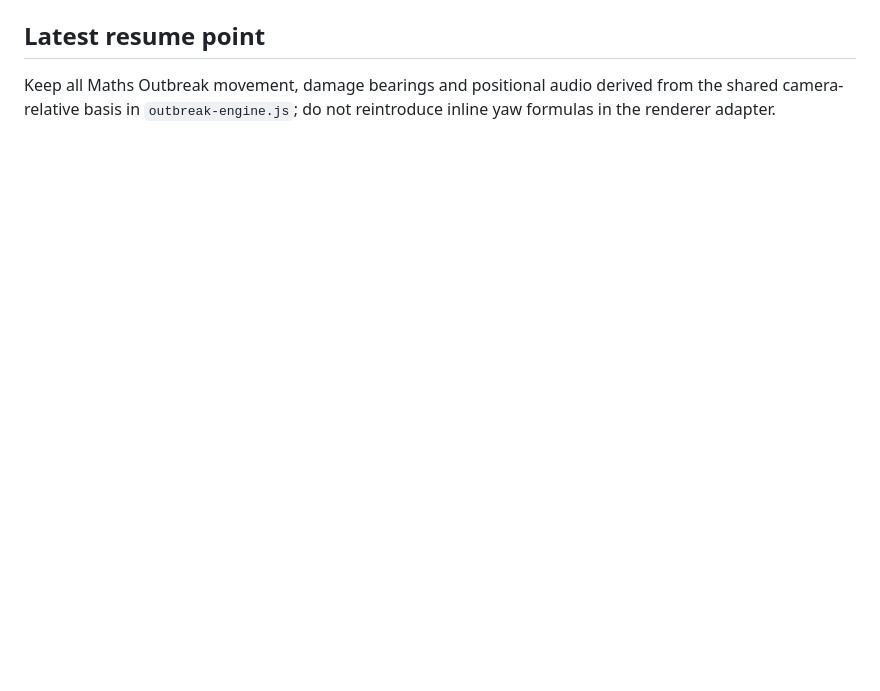
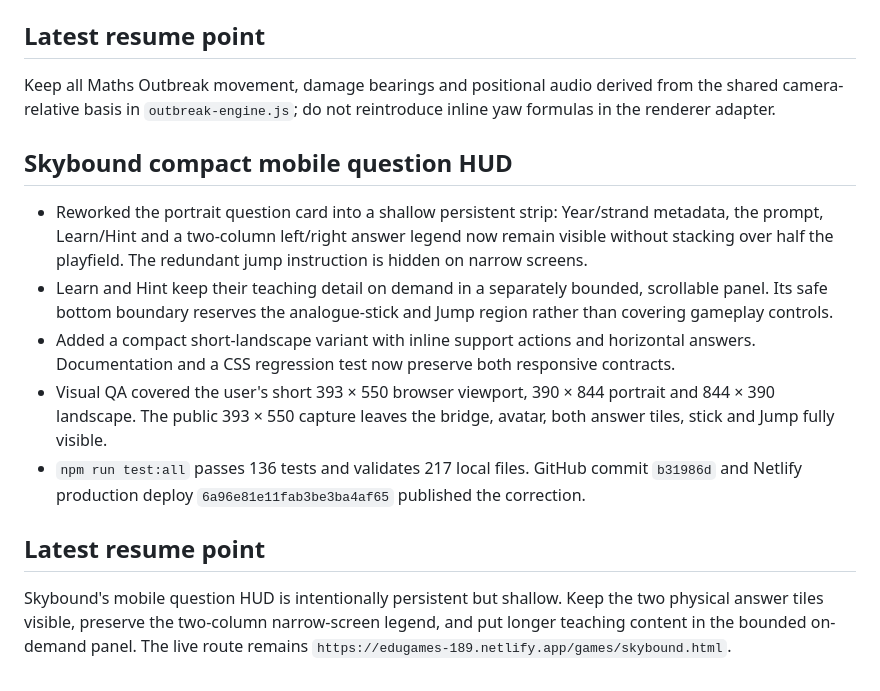
Before and after one commit to fahimc/questlearn-uk, a Markdown page: agents/history/2026-08-29-questlearn-launch-compacted.md, the part around the change. Rendered like a GitHub page; blank space fills up the shorter version.

Commit message:
Record Skybound mobile HUD release

```diff
--- a/agents/history/2026-08-29-questlearn-launch-compacted.md
+++ b/agents/history/2026-08-29-questlearn-launch-compacted.md
@@ -522,3 +522,15 @@ The four active discovery thumbnails now share high-saturation, polished 3D key-
 ## Latest resume point
 
 Keep all Maths Outbreak movement, damage bearings and positional audio derived from the shared camera-relative basis in `outbreak-engine.js`; do not reintroduce inline yaw formulas in the renderer adapter.
+
+## Skybound compact mobile question HUD
+
+- Reworked the portrait question card into a shallow persistent strip: Year/strand metadata, the prompt, Learn/Hint and a two-column left/right answer legend now remain visible without stacking over half the playfield. The redundant jump instruction is hidden on narrow screens.
+- Learn and Hint keep their teaching detail on demand in a separately bounded, scrollable panel. Its safe bottom boundary reserves the analogue-stick and Jump region rather than covering gameplay controls.
+- Added a compact short-landscape variant with inline support actions and horizontal answers. Documentation and a CSS regression test now preserve both responsive contracts.
+- Visual QA covered the user's short 393 × 550 browser viewport, 390 × 844 portrait and 844 × 390 landscape. The public 393 × 550 capture leaves the bridge, avatar, both answer tiles, stick and Jump fully visible.
+- `npm run test:all` passes 136 tests and validates 217 local files. GitHub commit `b31986d` and Netlify production deploy `6a96e81e11fab3be3ba4af65` published the correction.
+
+## Latest resume point
+
+Skybound's mobile question HUD is intentionally persistent but shallow. Keep the two physical answer tiles visible, preserve the two-column narrow-screen legend, and put longer teaching content in the bounded on-demand panel. The live route remains `https://edugames-189.netlify.app/games/skybound.html`.
```
